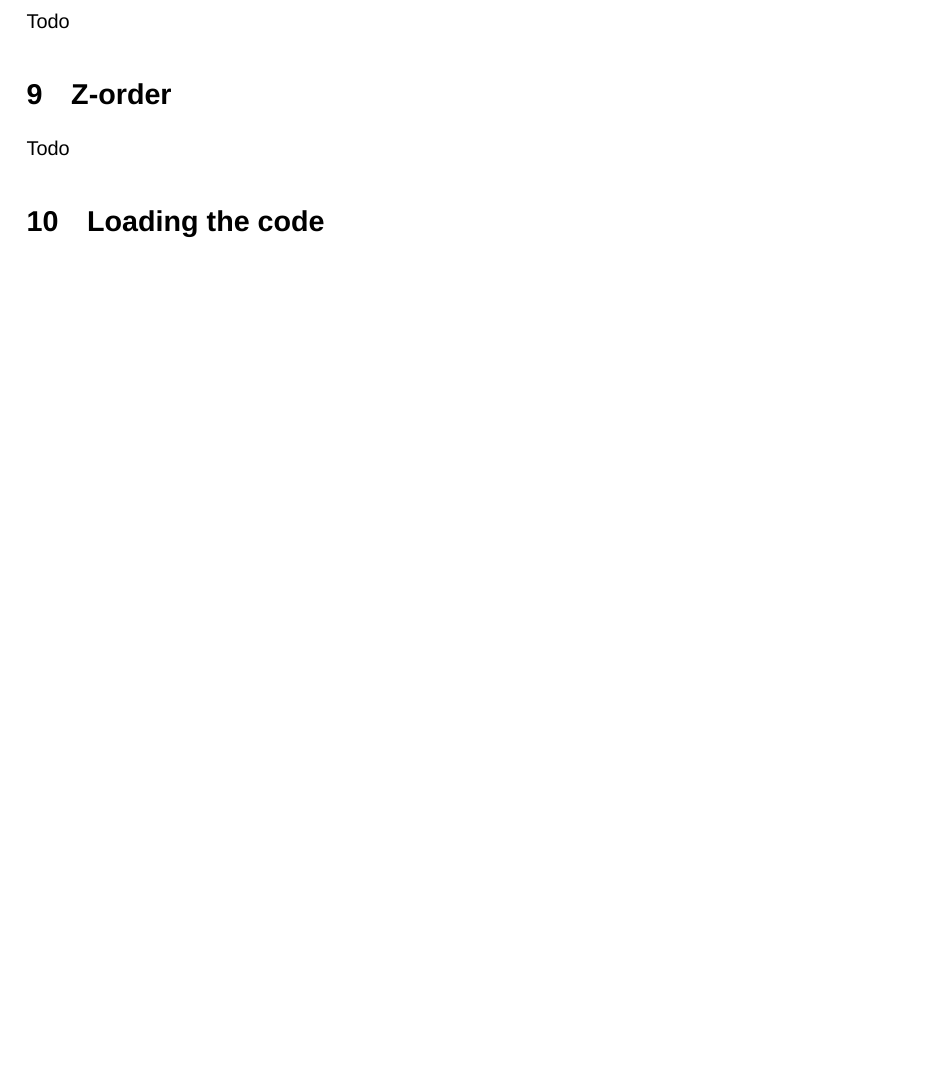
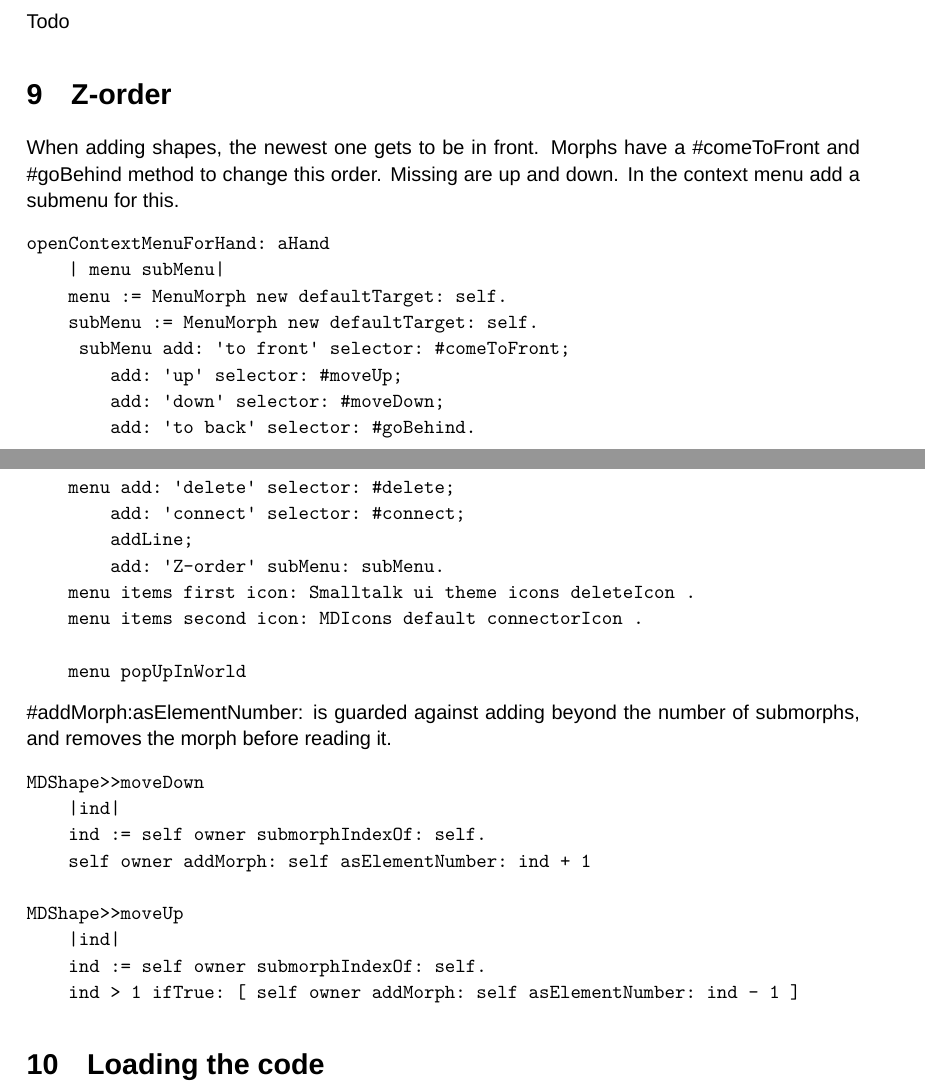
Before and after one commit to StephanEggermont/MorphicDraw, a LaTeX document (MorphicDraw.tex): part of page 13 of 13 before the commit and two parts of pages 13 and 14 of 14 after it, the two joined at a grey line, cut so that both start at the same text, the shorter picture padded with empty space. Compiled offline with XeLaTeX; a missing font is replaced by an installed copy or a similar font.

Commit message:
z-order implemented

```diff
--- a/MorphicDraw.tex
+++ b/MorphicDraw.tex
@@ -667,7 +667,43 @@ MDTempConnector>>highlightShapeAt: anEvent
 \section{A more complex shape}
 Todo
 \section{Z-order}
-Todo
+When adding shapes, the newest one gets to be in front. Morphs have a \#comeToFront
+and \#goBehind method to change this order. Missing are up and down.
+In the context menu add a submenu for this.
+\begin{verbatim}
+openContextMenuForHand: aHand
+    | menu subMenu|
+    menu := MenuMorph new defaultTarget: self.
+    subMenu := MenuMorph new defaultTarget: self.
+     subMenu add: 'to front' selector: #comeToFront;
+        add: 'up' selector: #moveUp;
+        add: 'down' selector: #moveDown;
+        add: 'to back' selector: #goBehind.
+
+    menu add: 'delete' selector: #delete;
+        add: 'connect' selector: #connect;
+        addLine;
+        add: 'Z-order' subMenu: subMenu.
+    menu items first icon: Smalltalk ui theme icons deleteIcon .
+    menu items second icon: MDIcons default connectorIcon .
+
+    menu popUpInWorld
+\end{verbatim}
+
+\#addMorph:asElementNumber: is guarded against adding beyond the number of
+submorphs, and removes the morph before reading it.
+\begin{verbatim}
+MDShape>>moveDown
+    |ind|
+    ind := self owner submorphIndexOf: self.
+    self owner addMorph: self asElementNumber: ind + 1
+
+MDShape>>moveUp
+    |ind|
+    ind := self owner submorphIndexOf: self.
+    ind > 1 ifTrue: [ self owner addMorph: self asElementNumber: ind - 1 ]
+\end{verbatim}
+
 %%%%%%%%%%%%%%%%%%%%%%%%%%%%%%%%%%%%%%%%%%%
 \section{Loading the code}
 The code can be found on www.smalltalkhub.com, in the repository StephanEggermont/MorphicDraw
```
Also changed, not shown: MorphicDraw.pdf.
